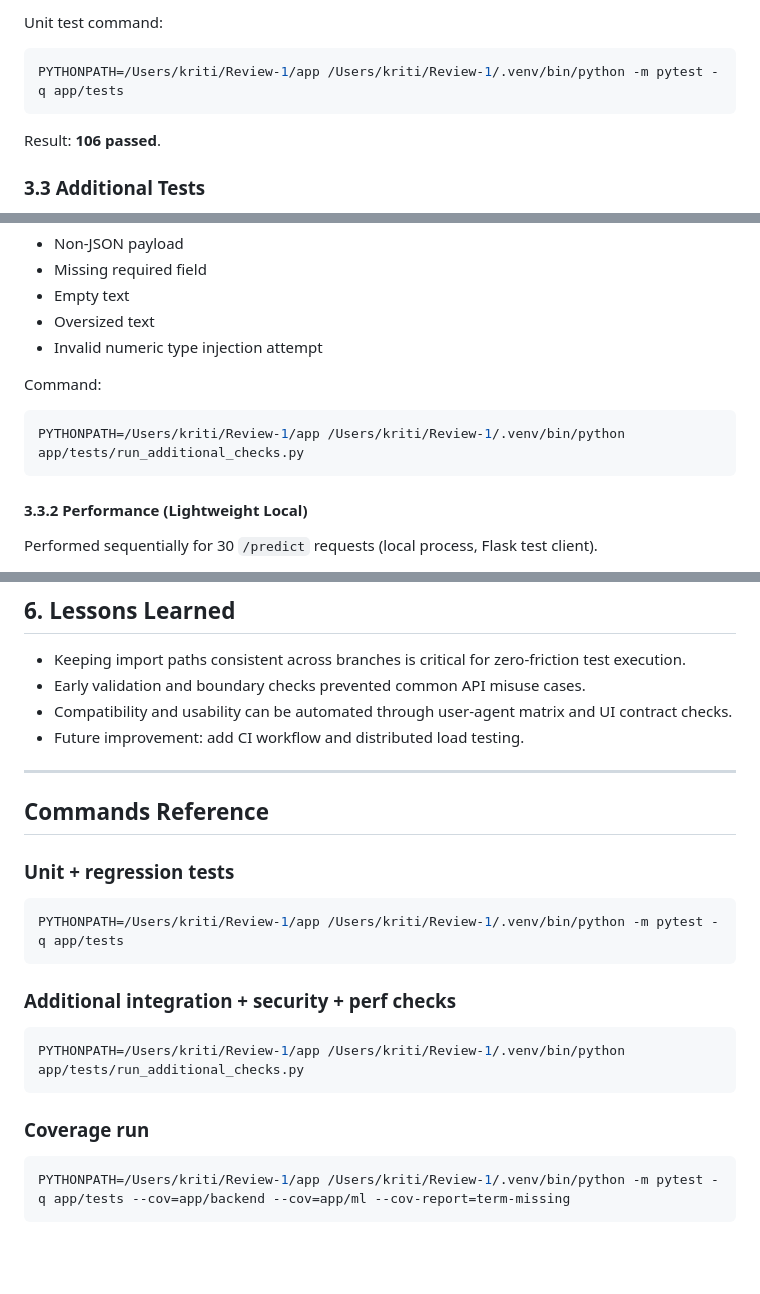
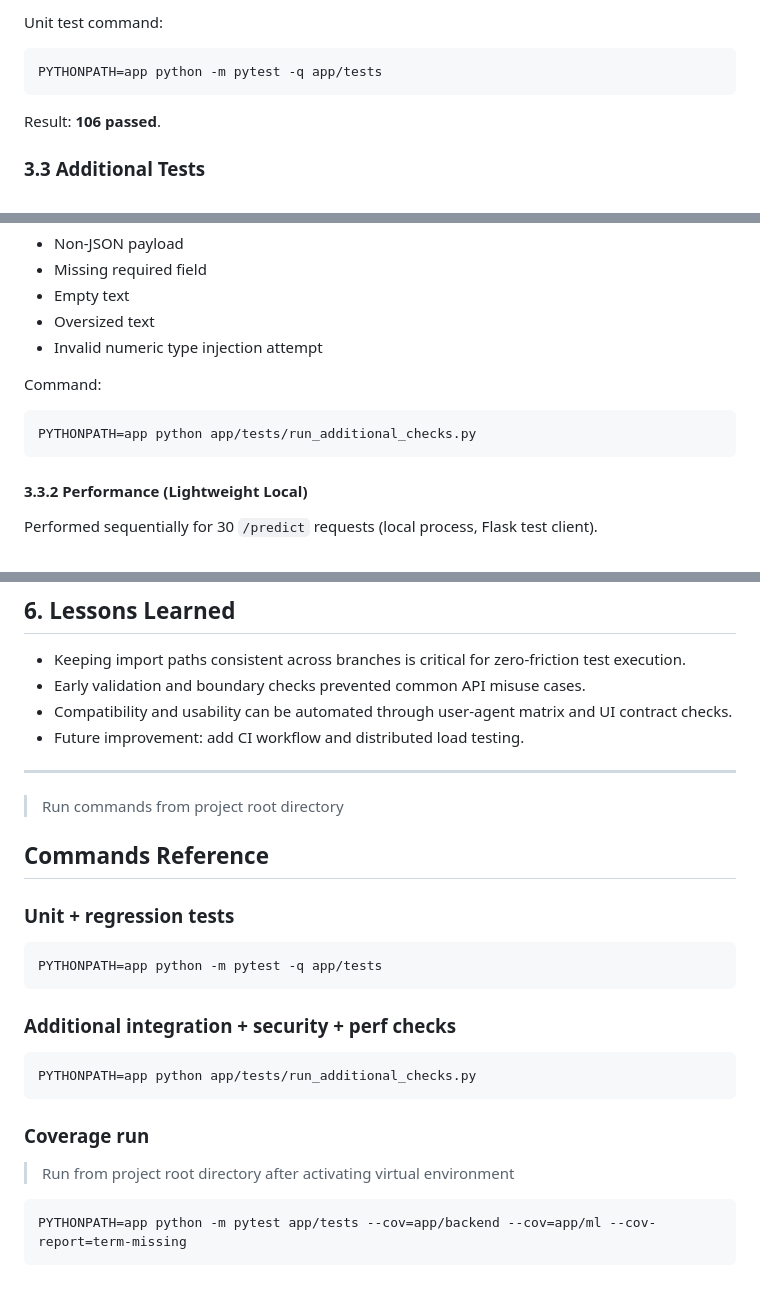
Before and after one commit to Review-Guard/Review, a Markdown page: TESTING_README.md, 3 parts joined by grey strips. GitHub-like rendering; blank space fills up the shorter version.

````diff
--- a/TESTING_README.md
+++ b/TESTING_README.md
@@ -170,7 +170,7 @@ Executed via `pytest` (`app/tests`):
 Unit test command:
 
 ```zsh
-PYTHONPATH=/Users/kriti/Review-1/app /Users/kriti/Review-1/.venv/bin/python -m pytest -q app/tests
+PYTHONPATH=app python -m pytest -q app/tests
 ```
 
 Result: **106 passed**.
@@ -190,7 +190,7 @@ Performed via API negative checks:
 Command:
 
 ```zsh
-PYTHONPATH=/Users/kriti/Review-1/app /Users/kriti/Review-1/.venv/bin/python app/tests/run_additional_checks.py
+PYTHONPATH=app python app/tests/run_additional_checks.py
 ```
 
 #### 3.3.2 Performance (Lightweight Local)
@@ -252,22 +252,25 @@ Overall outcome:
 
 ---
 
+> Run commands from project root directory
+
 ## Commands Reference
 
 ### Unit + regression tests
 
 ```zsh
-PYTHONPATH=/Users/kriti/Review-1/app /Users/kriti/Review-1/.venv/bin/python -m pytest -q app/tests
+PYTHONPATH=app python -m pytest -q app/tests
 ```
 
 ### Additional integration + security + perf checks
 
 ```zsh
-PYTHONPATH=/Users/kriti/Review-1/app /Users/kriti/Review-1/.venv/bin/python app/tests/run_additional_checks.py
+PYTHONPATH=app python app/tests/run_additional_checks.py
 ```
 
 ### Coverage run
+> Run from project root directory after activating virtual environment
 
 ```zsh
-PYTHONPATH=/Users/kriti/Review-1/app /Users/kriti/Review-1/.venv/bin/python -m pytest -q app/tests --cov=app/backend --cov=app/ml --cov-report=term-missing
+PYTHONPATH=app python -m pytest app/tests --cov=app/backend --cov=app/ml --cov-report=term-missing
 ```
````
Also changed, not shown: other parts of TESTING_README.md (+1 -1 lines).
